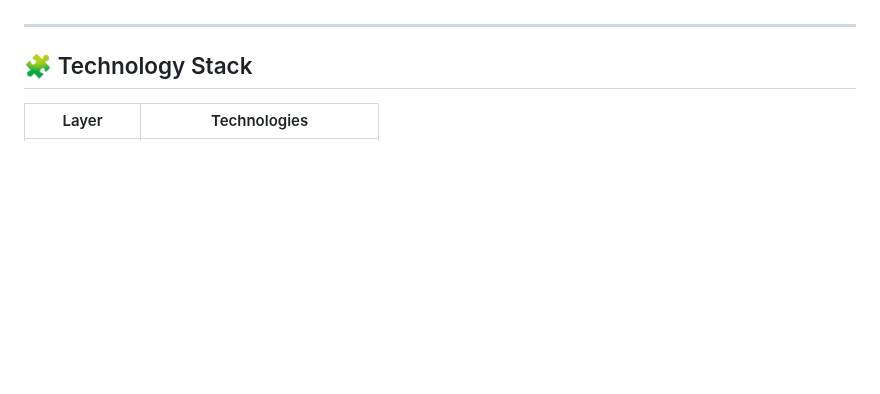
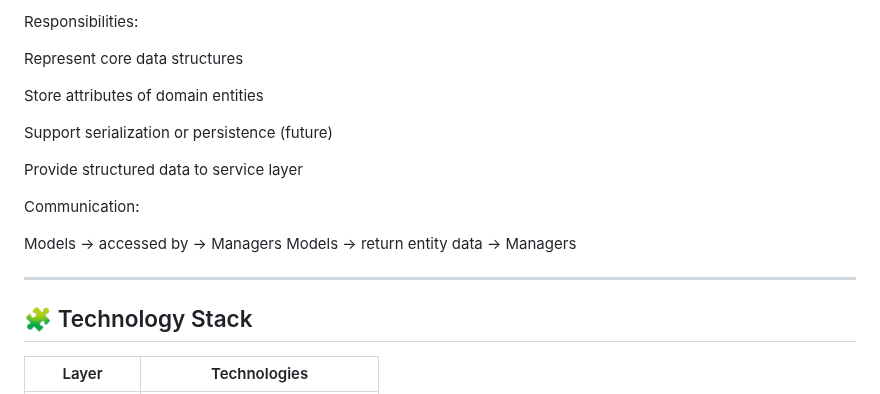
Before and after one commit to bradyd78/Political_App, a Markdown page: README.md, the part around one of its changes. Drawn GitHub-style; blank space fills up the shorter version.

Commit message:
Enhance architecture documentation in README
Expanded architecture explanation and component responsibilities in README.

```diff
--- a/README.md
+++ b/README.md
@@ -70,3 +111,17 @@ This application uses a hybrid of **Model-View-Controller (MVC)** and **Layered
+Responsibilities:
+
+Represent core data structures
+
+Store attributes of domain entities
+
+Support serialization or persistence (future)
+
+Provide structured data to service layer
+
+Communication:
+
+Models → accessed by → Managers
+Models → return entity data → Managers
 
 ---
 
```
Also changed, not shown: other parts of README.md (+79 -38 lines).
